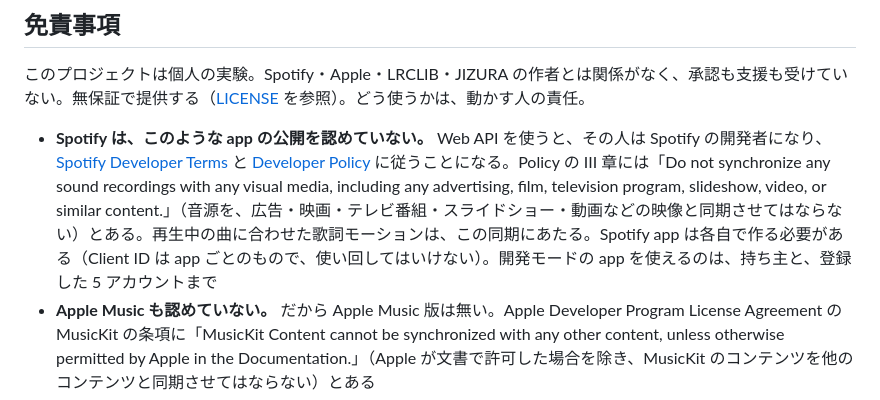
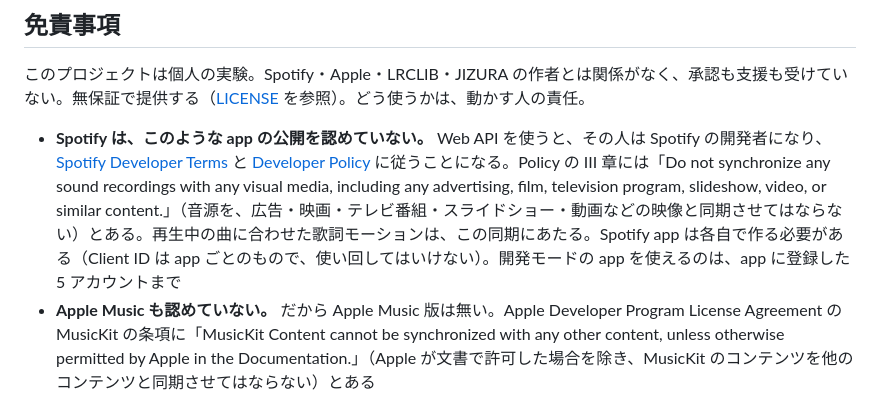
Before and after one commit to Saqoosha/jizura-sync, a Markdown page: README.ja.md, the part around the change. Drawn GitHub-style.

```diff
--- a/README.ja.md
+++ b/README.ja.md
@@ -85,7 +85,7 @@ Client ID は公開の識別子で、秘密ではない。認証は PKCE なの
 
 このプロジェクトは個人の実験。Spotify・Apple・LRCLIB・JIZURA の作者とは関係がなく、承認も支援も受けていない。無保証で提供する（[LICENSE](LICENSE) を参照）。どう使うかは、動かす人の責任。
 
-- **Spotify は、このような app の公開を認めていない。** Web API を使うと、その人は Spotify の開発者になり、[Spotify Developer Terms](https://developer.spotify.com/terms) と [Developer Policy](https://developer.spotify.com/policy) に従うことになる。Policy の III 章には「Do not synchronize any sound recordings with any visual media, including any advertising, film, television program, slideshow, video, or similar content.」（音源を、広告・映画・テレビ番組・スライドショー・動画などの映像と同期させてはならない）とある。再生中の曲に合わせた歌詞モーションは、この同期にあたる。Spotify app は各自で作る必要がある（Client ID は app ごとのもので、使い回してはいけない）。開発モードの app を使えるのは、持ち主と、登録した 5 アカウントまで
+- **Spotify は、このような app の公開を認めていない。** Web API を使うと、その人は Spotify の開発者になり、[Spotify Developer Terms](https://developer.spotify.com/terms) と [Developer Policy](https://developer.spotify.com/policy) に従うことになる。Policy の III 章には「Do not synchronize any sound recordings with any visual media, including any advertising, film, television program, slideshow, video, or similar content.」（音源を、広告・映画・テレビ番組・スライドショー・動画などの映像と同期させてはならない）とある。再生中の曲に合わせた歌詞モーションは、この同期にあたる。Spotify app は各自で作る必要がある（Client ID は app ごとのもので、使い回してはいけない）。開発モードの app を使えるのは、app に登録した 5 アカウントまで
 - **Apple Music も認めていない。** だから Apple Music 版は無い。Apple Developer Program License Agreement の MusicKit の条項に「MusicKit Content cannot be synchronized with any other content, unless otherwise permitted by Apple in the Documentation.」（Apple が文書で許可した場合を除き、MusicKit のコンテンツを他のコンテンツと同期させてはならない）とある
 - **歌詞は許諾を得ていない。** 歌詞は作詞者と音楽出版社の著作物。LRCLIB の歌詞は利用者が投稿したもので、LRCLIB もこのプロジェクトも権利者の許諾を得ていない。このプロジェクトは歌詞の権利を一切持たない。歌詞は実行時に取得するだけで、保存も再配布もしない
 - **他人向けのサービスとしてホストしないこと。** デプロイは、自分と、自分の Spotify app に登録したアカウントだけで使う
```
Also changed, not shown: README.md (+1 -1 lines).
